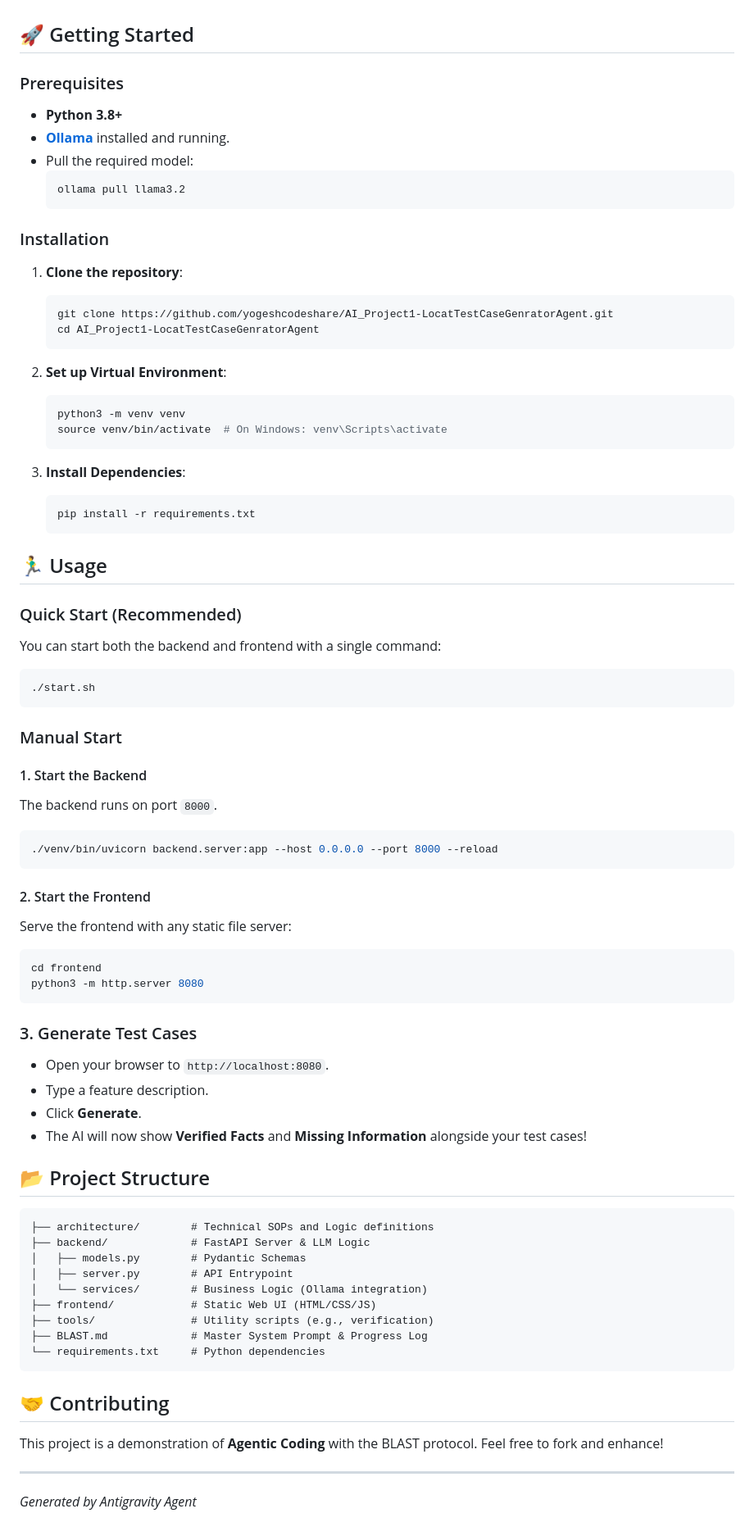
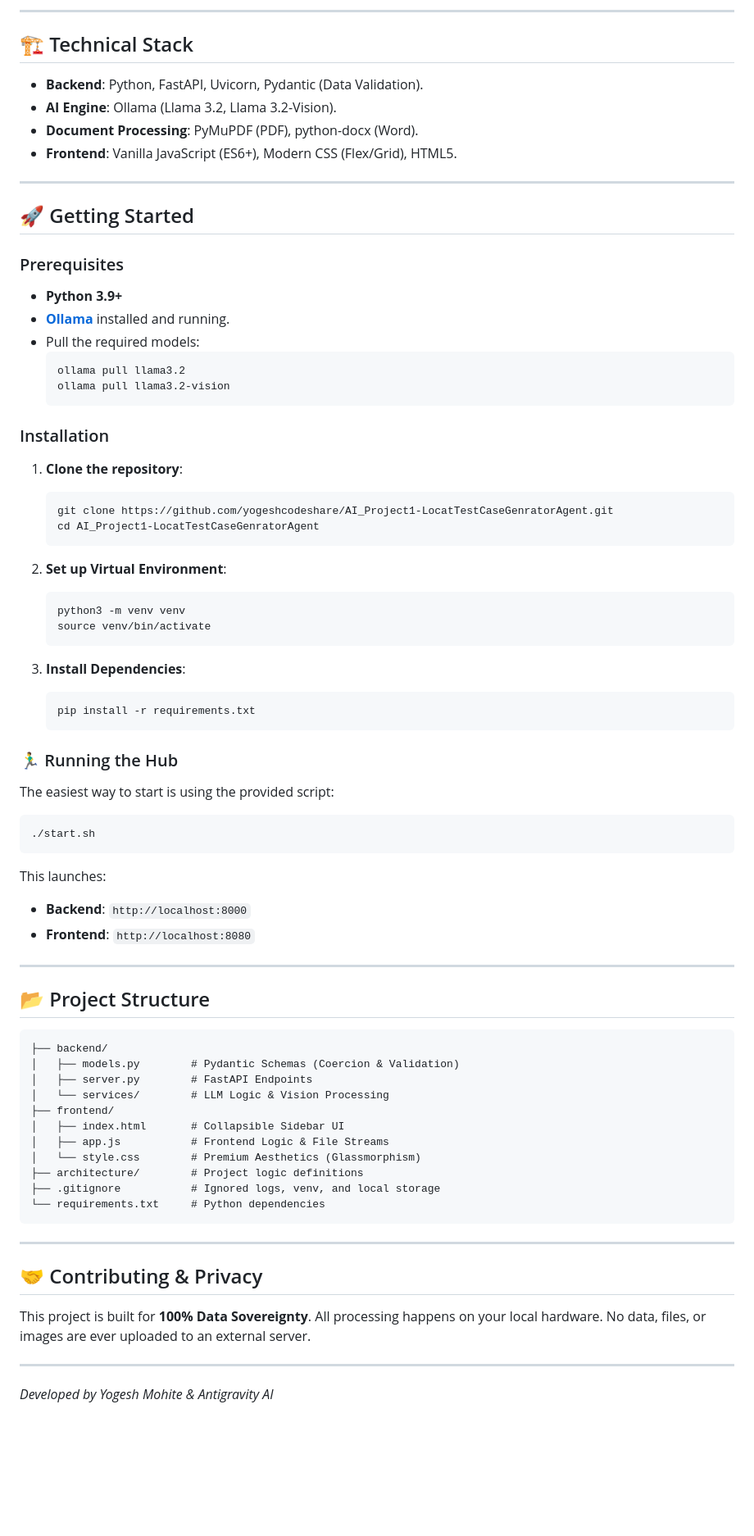
Before and after one commit to yogeshcodeshare/AI_Project1-LocatTestCaseGenratorAgent, a Markdown page: README.md, the part around one of its changes. Shown at 82% size. GitHub-like rendering; blank space fills up the shorter version.

Commit message:
docs: Updated README with AI Vision, Deduplication, and Mermaid Workflow

````diff
--- a/README.md
+++ b/README.md
@@ -24,13 +50,24 @@ This project follows the **BLAST Protocol** and **A.N.T. 3-Layer Architecture**:
+---
+
+## 🏗️ Technical Stack
+
+-   **Backend**: Python, FastAPI, Uvicorn, Pydantic (Data Validation).
+-   **AI Engine**: Ollama (Llama 3.2, Llama 3.2-Vision).
+-   **Document Processing**: PyMuPDF (PDF), python-docx (Word).
+-   **Frontend**: Vanilla JavaScript (ES6+), Modern CSS (Flex/Grid), HTML5.
+
+---
 
 ## 🚀 Getting Started
 
 ### Prerequisites
 
--   **Python 3.8+**
+-   **Python 3.9+**
 -   **[Ollama](https://ollama.com/)** installed and running.
--   Pull the required model:
+-   Pull the required models:
     ```bash
     ollama pull llama3.2
+    ollama pull llama3.2-vision
     ```
 
 ### Installation
@@ -44,7 +81,7 @@ This project follows the **BLAST Protocol** and **A.N.T. 3-Layer Architecture**:
 2.  **Set up Virtual Environment**:
     ```bash
     python3 -m venv venv
-    source venv/bin/activate  # On Windows: venv\Scripts\activate
+    source venv/bin/activate
     ```
 
 3.  **Install Dependencies**:
@@ -52,51 +89,39 @@ This project follows the **BLAST Protocol** and **A.N.T. 3-Layer Architecture**:
     pip install -r requirements.txt
     ```
 
-## 🏃‍♂️ Usage
+### 🏃‍♂️ Running the Hub
 
-### Quick Start (Recommended)
-You can start both the backend and frontend with a single command:
+The easiest way to start is using the provided script:
 ```bash
 ./start.sh
 ```
+This launches:
+-   **Backend**: `http://localhost:8000`
+-   **Frontend**: `http://localhost:8080`
 
-### Manual Start
-#### 1. Start the Backend
-The backend runs on port `8000`.
-```bash
-./venv/bin/uvicorn backend.server:app --host 0.0.0.0 --port 8000 --reload
-```
-
-#### 2. Start the Frontend
-Serve the frontend with any static file server:
-```bash
-cd frontend
-python3 -m http.server 8080
-```
-
-### 3. Generate Test Cases
--   Open your browser to `http://localhost:8080`.
--   Type a feature description.
--   Click **Generate**.
--   The AI will now show **Verified Facts** and **Missing Information** alongside your test cases!
+---
 
 ## 📂 Project Structure
 
-```
-├── architecture/        # Technical SOPs and Logic definitions
-├── backend/             # FastAPI Server & LLM Logic
-│   ├── models.py        # Pydantic Schemas
-│   ├── server.py        # API Entrypoint
-│   └── services/        # Business Logic (Ollama integration)
-├── frontend/            # Static Web UI (HTML/CSS/JS)
-├── tools/               # Utility scripts (e.g., verification)
-├── BLAST.md             # Master System Prompt & Progress Log
+```text
+├── backend/
+│   ├── models.py        # Pydantic Schemas (Coercion & Validation)
+│   ├── server.py        # FastAPI Endpoints
+│   └── services/        # LLM Logic & Vision Processing
+├── frontend/
+│   ├── index.html       # Collapsible Sidebar UI
+│   ├── app.js           # Frontend Logic & File Streams
+│   └── style.css        # Premium Aesthetics (Glassmorphism)
+├── architecture/        # Project logic definitions
+├── .gitignore           # Ignored logs, venv, and local storage
 └── requirements.txt     # Python dependencies
 ```
 
-## 🤝 Contributing
+---
 
-This project is a demonstration of **Agentic Coding** with the BLAST protocol. Feel free to fork and enhance!
+## 🤝 Contributing & Privacy
+
+This project is built for **100% Data Sovereignty**. All processing happens on your local hardware. No data, files, or images are ever uploaded to an external server.
 
 ---
-*Generated by Antigravity Agent*
+*Developed by Yogesh Mohite & Antigravity AI*
````
Also changed, not shown: other parts of README.md (+40 -14 lines).
